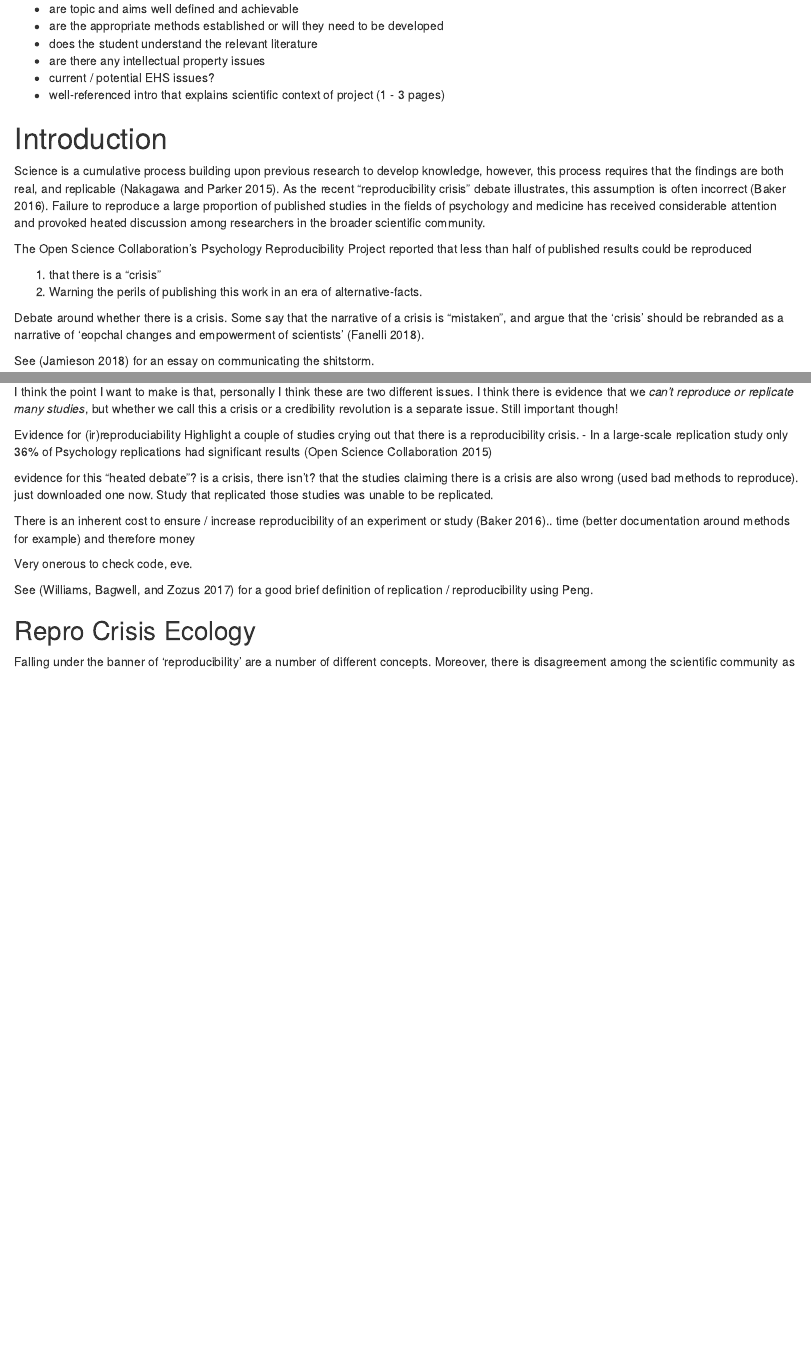
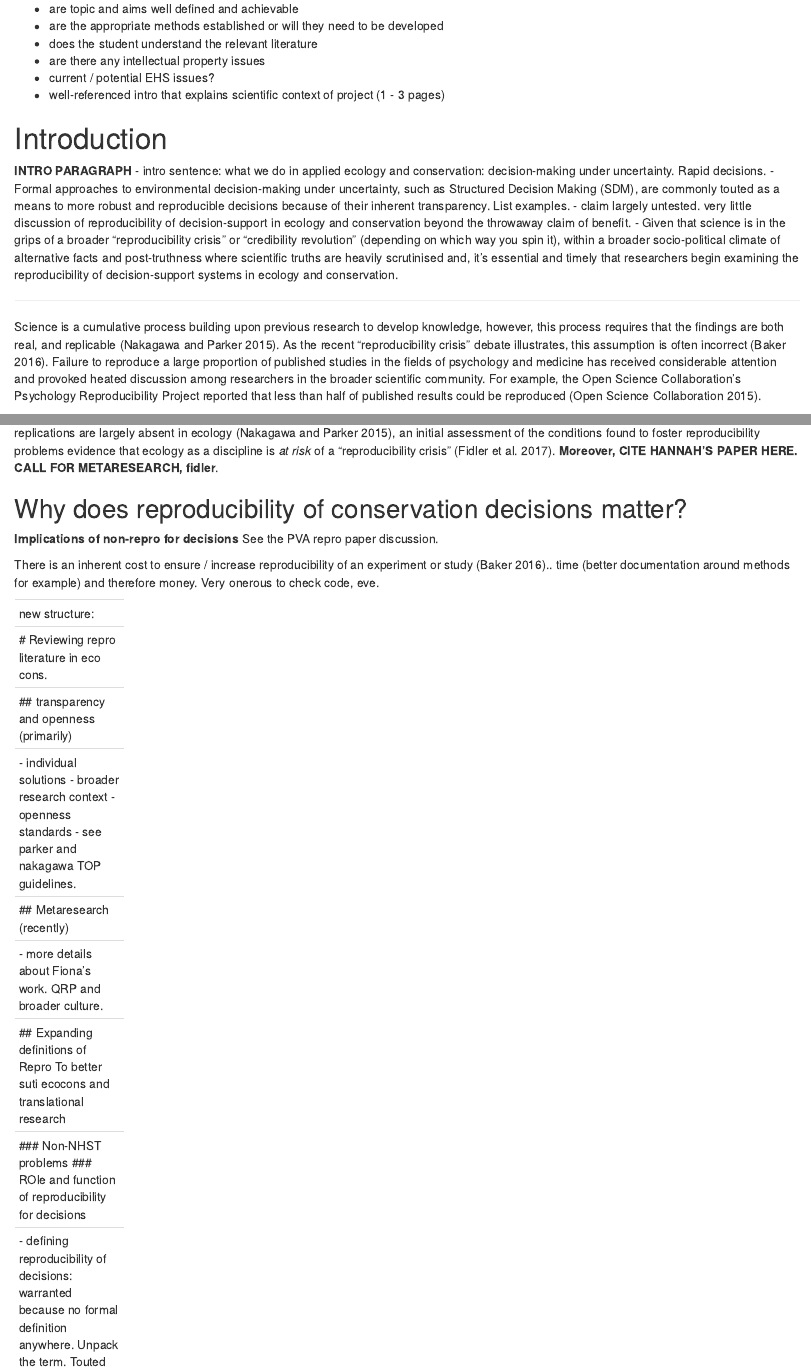
Before and after one commit to egouldo/notebook_elise_gould, an R Markdown document (content/project/reserach_proposal.Rmd): the page in a window 1100 px wide, from 160 px down, and a second part further down, joined at a grey line. Rendered offline with R 4.5, knitr and Pandoc, with nearby package versions.

Commit message:
restructure and add intro

```diff
--- a/content/project/reserach_proposal.Rmd
+++ b/content/project/reserach_proposal.Rmd
@@ -23,6 +23,41 @@ Send to committee and cc'd to rhd-biosciences@unimelb.edu.au
 
 # Introduction
 
-Science is a cumulative process building upon previous research to develop knowledge, however, this process requires that the findings are both real, and replicable [@Nakagawa:2015bn]. As the recent "reproducibility crisis" debate illustrates, this assumption is often incorrect [@Nature:un]. Failure to reproduce a large proportion of published studies in the fields of psychology and medicine has received considerable attention and provoked heated discussion among researchers in the broader scientific community.
+**INTRO PARAGRAPH**
+- intro sentence: what we do in applied ecology and conservation: decision-making under uncertainty. Rapid decisions.
+- Formal approaches to environmental decision-making under uncertainty, such as Structured Decision Making (SDM), are commonly touted as a means to more robust and reproducible decisions because of their inherent transparency. List examples.
+- claim largely untested. very little discussion of reproducibility of decision-support in ecology and conservation beyond the throwaway claim of benefit.
+- Given that science is in the grips of a broader "reproducibility crisis" or "credibility revolution" (depending on which way you spin it), within a broader socio-political climate of alternative facts and post-truthness where scientific truths are heavily scrutinised and, it's essential and timely that researchers begin examining the reproducibility of decision-support systems in ecology and conservation.
 
-The Open Science Collaboration's Psychology Reproducibility Project reported that less than half of published results could be reproduced
+------
+
+Science is a cumulative process building upon previous research to develop knowledge, however, this process requires that the findings are both real, and replicable [@Nakagawa:2015bn]. As the recent "reproducibility crisis" debate illustrates, this assumption is often incorrect [@Nature:un]. Failure to reproduce a large proportion of published studies in the fields of psychology and medicine has received considerable attention and provoked heated discussion among researchers in the broader scientific community. For example, the Open Science Collaboration's Psychology Reproducibility Project reported that less than half of published results could be reproduced [@OpenScienceCollaboration:2015cn].
+
+Despite a growing body of large-scale meta-analyses across many different disciplines, debate as to whether there is a "crisis" persists. Fanelli et al. [-@Fanelli:2018je] use a failed replication of a large-scale meta-analysis to argue that the "crisis" is mistaken, and should instead be rebranded as a narratvive of "epochal changes and empowerment of scients" [@Jamieson:2018kz]. In a 'post-truth' era of 'alternative-facts', how scientists communicate research on the robustness of science and its self-correcting mechanisms is certainly important [@Sutherland:2017hc]. Although large-scale direct replications are largely absent in ecology [@Nakagawa:2015bn], an initial assessment of the conditions found to foster reproducibility problems evidence that ecology as a discipline is *at risk* of a "reproducibility crisis" [@Fidler:2017he]. **Moreover, CITE HANNAH'S PAPER HERE.** **CALL FOR METARESEARCH, fidler**.
+
+## Why does reproducibility of conservation decisions matter?
+**Implications of non-repro for decisions** See the PVA repro paper discussion.
+
+There is an inherent cost to ensure / increase reproducibility of an experiment or study [@Nature:un].. time (better documentation around methods for example) and therefore money. Very onerous to check code, eve.
+
+---------
+new structure:
+
+# Reviewing repro literature in eco cons.
+
+## transparency and openness (primarily)
+
+- individual solutions
+- broader research context - openness standards - see parker and nakagawa TOP guidelines.
+
+## Metaresearch (recently)
+
+- more details about Fiona's work. QRP and broader culture.
+
+## Expanding definitions of Repro
+To better suti ecocons and translational research
+
+### Non-NHST problems
+### ROle and function of reproducibility for decisions
+
+- defining reproducibility of decisions: warranted because no formal definition anywhere. Unpack the term. Touted as reproducible, unpack a little you'll see that it's 'repeatable'
@@ -29,35 +70,11 @@ The Open Science Collaboration's Psychology Reproducibility Project reported tha
 
 
 
-1. that there is a "crisis"
-2. Warning the perils of publishing this work in an era of alternative-facts.
 
 
 
-Debate around whether there is a crisis. Some say that the narrative of a crisis is "mistaken", and argue that the 'crisis' should be rebranded as a narrative of 'eopchal changes and empowerment of scientists' [@Fanelli:2018je].
 
-See [@Jamieson:2018kz] for an essay on communicating the shitstorm.
-
-I think the point I want to make is that, personally I think these are two different issues. I think there is evidence that we *can't reproduce or replicate many studies*, but whether we call this a crisis or a credibility revolution is a separate issue. Still important though!
+-------
 
 
 
-Evidence for (ir)reproduciability
-Highlight a couple of studies crying out that there is a reproducibility crisis.
-- In a large-scale replication study only 36% of Psychology replications had significant results [@OpenScienceCollaboration:2015cn]
-
-evidence for this "heated debate"?
-is a crisis, there isn't? that the studies claiming there is a crisis are also wrong (used bad methods to reproduce). just downloaded one now.
-Study that replicated those studies was unable to be replicated.
-
-There is an inherent cost to ensure / increase reproducibility of an experiment or study [@Nature:un].. time (better documentation around methods for example) and therefore money
-
-Very onerous to check code, eve.
-
-See [@Williams:2017bg] for a good brief definition of replication / reproducibility using Peng.
-
-## Repro Crisis Ecology
-
-
-
-Falling under the banner of 'reproducibility' are a number of different concepts. Moreover, there is disagreement among the scientific community as to how to define what a reproducible study actually is.
```
Also changed, not shown: content/project/reserach_proposal.Rmd (33 more changed lines).
